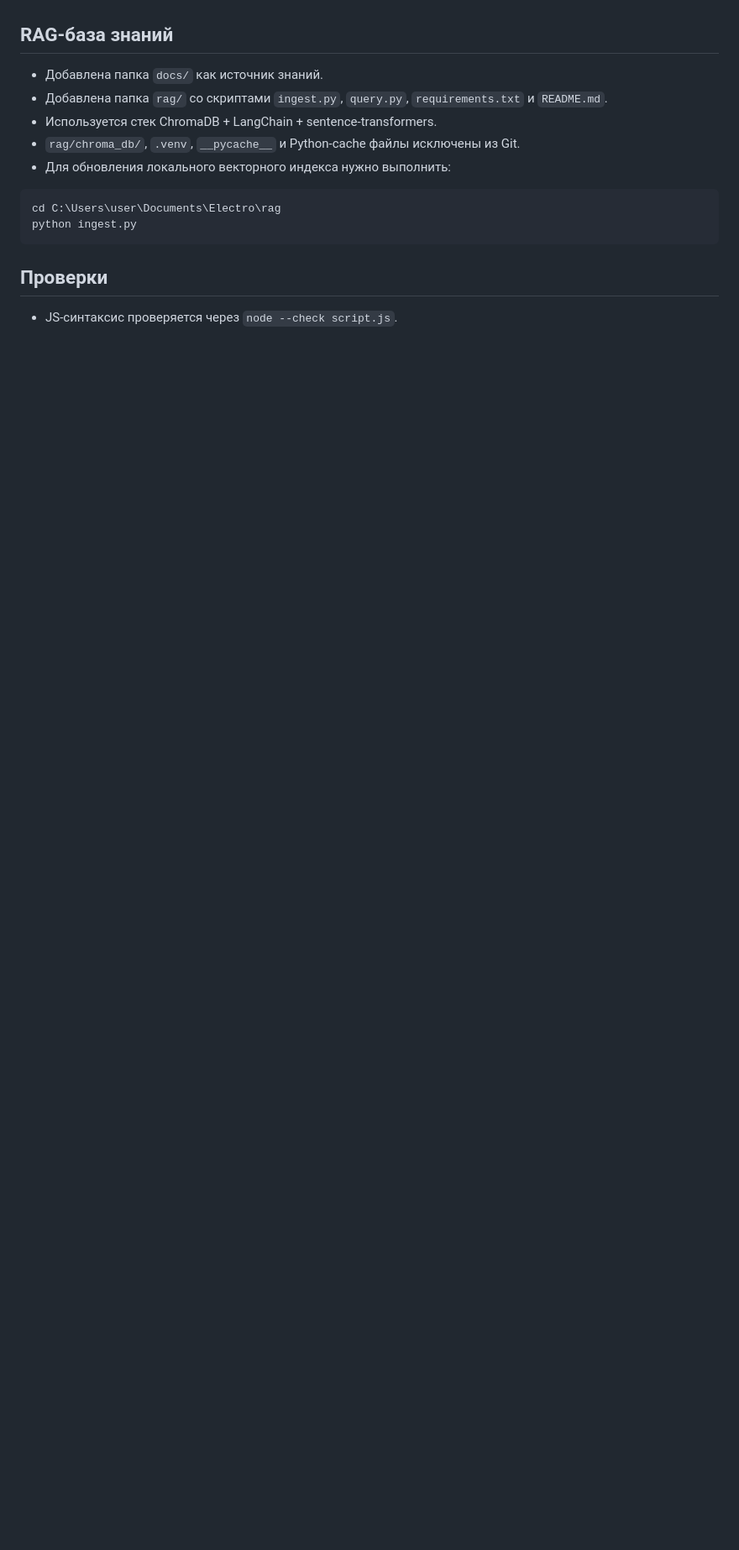
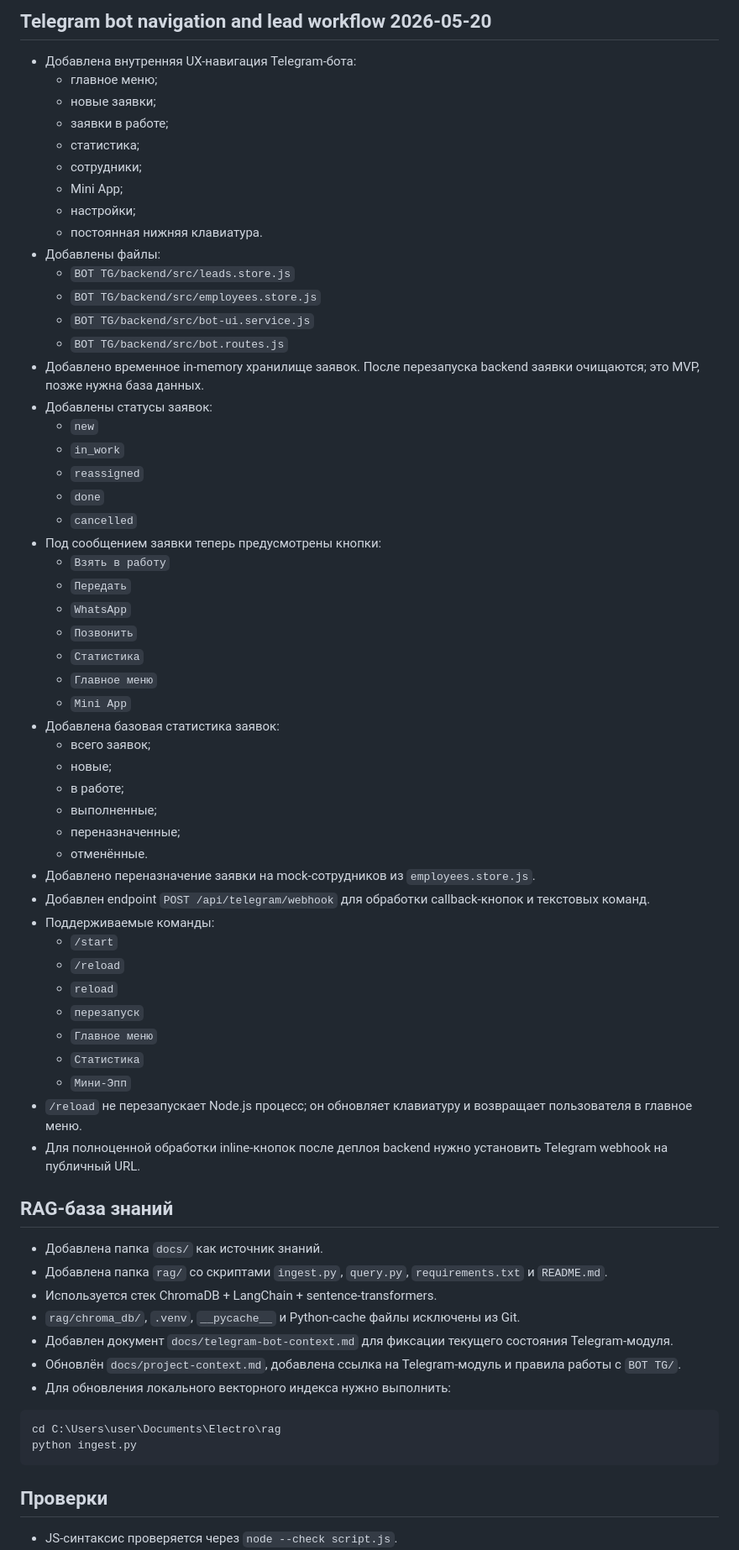
Before and after one commit to alexthanks10039/GPT-GPT-Gpt, a Markdown page: docs/project-changelog.md, the part around one of its changes. Shown at 84% size. Rendered like a GitHub page; blank space fills up the shorter version.

Commit message:
Actualize RAG changelog with Telegram bot module updates

````diff
--- a/docs/project-changelog.md
+++ b/docs/project-changelog.md
@@ -71,9 +98,62 @@
+## Telegram bot navigation and lead workflow 2026-05-20
+
+- Добавлена внутренняя UX-навигация Telegram-бота:
+  - главное меню;
+  - новые заявки;
+  - заявки в работе;
+  - статистика;
+  - сотрудники;
+  - Mini App;
+  - настройки;
+  - постоянная нижняя клавиатура.
+- Добавлены файлы:
+  - `BOT TG/backend/src/leads.store.js`
+  - `BOT TG/backend/src/employees.store.js`
+  - `BOT TG/backend/src/bot-ui.service.js`
+  - `BOT TG/backend/src/bot.routes.js`
+- Добавлено временное in-memory хранилище заявок. После перезапуска backend заявки очищаются; это MVP, позже нужна база данных.
+- Добавлены статусы заявок:
+  - `new`
+  - `in_work`
+  - `reassigned`
+  - `done`
+  - `cancelled`
+- Под сообщением заявки теперь предусмотрены кнопки:
+  - `Взять в работу`
+  - `Передать`
+  - `WhatsApp`
+  - `Позвонить`
+  - `Статистика`
+  - `Главное меню`
+  - `Mini App`
+- Добавлена базовая статистика заявок:
+  - всего заявок;
+  - новые;
+  - в работе;
+  - выполненные;
+  - переназначенные;
+  - отменённые.
+- Добавлено переназначение заявки на mock-сотрудников из `employees.store.js`.
+- Добавлен endpoint `POST /api/telegram/webhook` для обработки callback-кнопок и текстовых команд.
+- Поддерживаемые команды:
+  - `/start`
+  - `/reload`
+  - `reload`
+  - `перезапуск`
+  - `Главное меню`
+  - `Статистика`
+  - `Мини-Эпп`
+- `/reload` не перезапускает Node.js процесс; он обновляет клавиатуру и возвращает пользователя в главное меню.
+- Для полноценной обработки inline-кнопок после деплоя backend нужно установить Telegram webhook на публичный URL.
+
 ## RAG-база знаний
 
 - Добавлена папка `docs/` как источник знаний.
 - Добавлена папка `rag/` со скриптами `ingest.py`, `query.py`, `requirements.txt` и `README.md`.
 - Используется стек ChromaDB + LangChain + sentence-transformers.
 - `rag/chroma_db/`, `.venv`, `__pycache__` и Python-cache файлы исключены из Git.
+- Добавлен документ `docs/telegram-bot-context.md` для фиксации текущего состояния Telegram-модуля.
+- Обновлён `docs/project-context.md`, добавлена ссылка на Telegram-модуль и правила работы с `BOT TG/`.
 - Для обновления локального векторного индекса нужно выполнить:
 
 ```powershell
````
Also changed, not shown: other parts of docs/project-changelog.md (+30 -0 lines).
